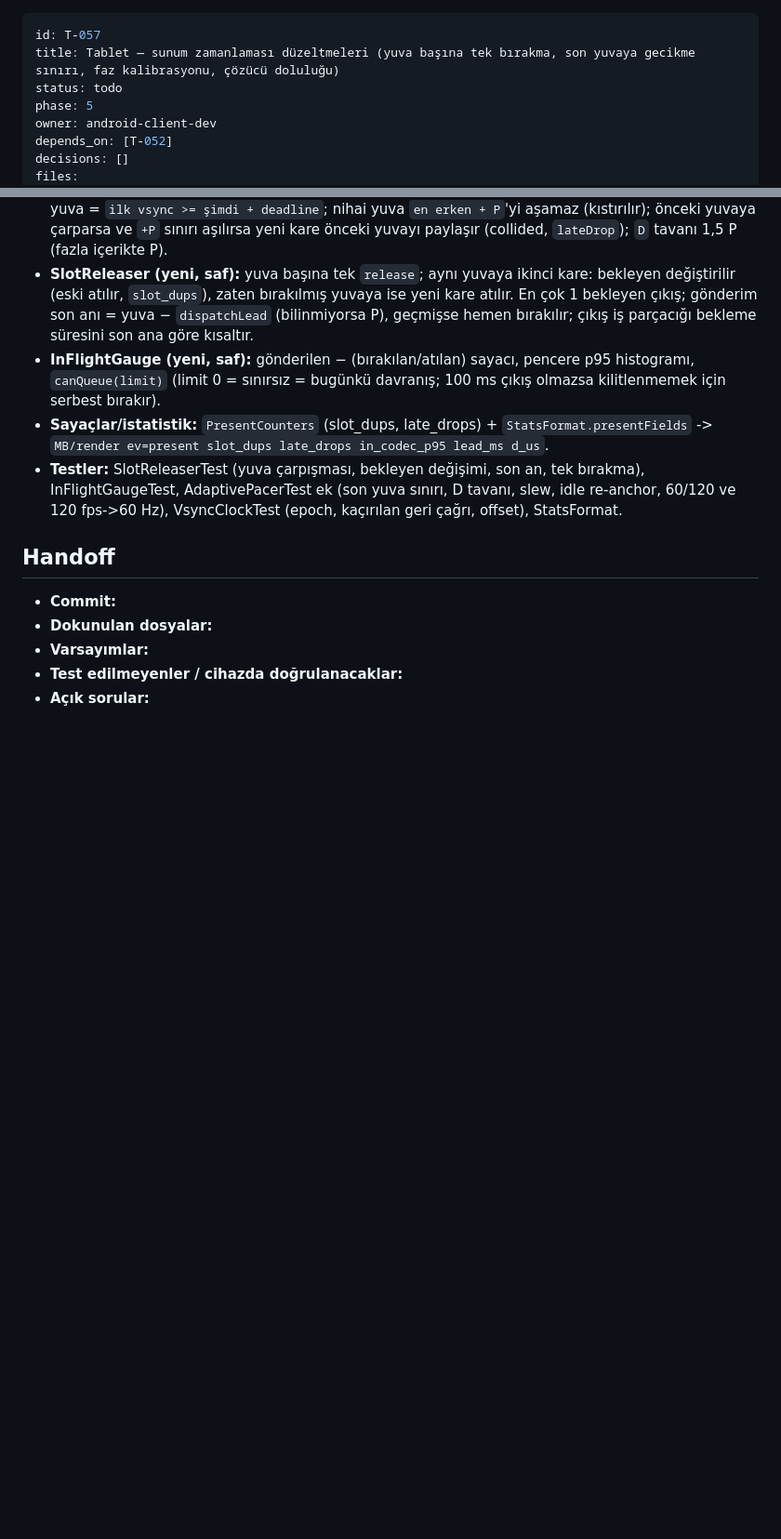
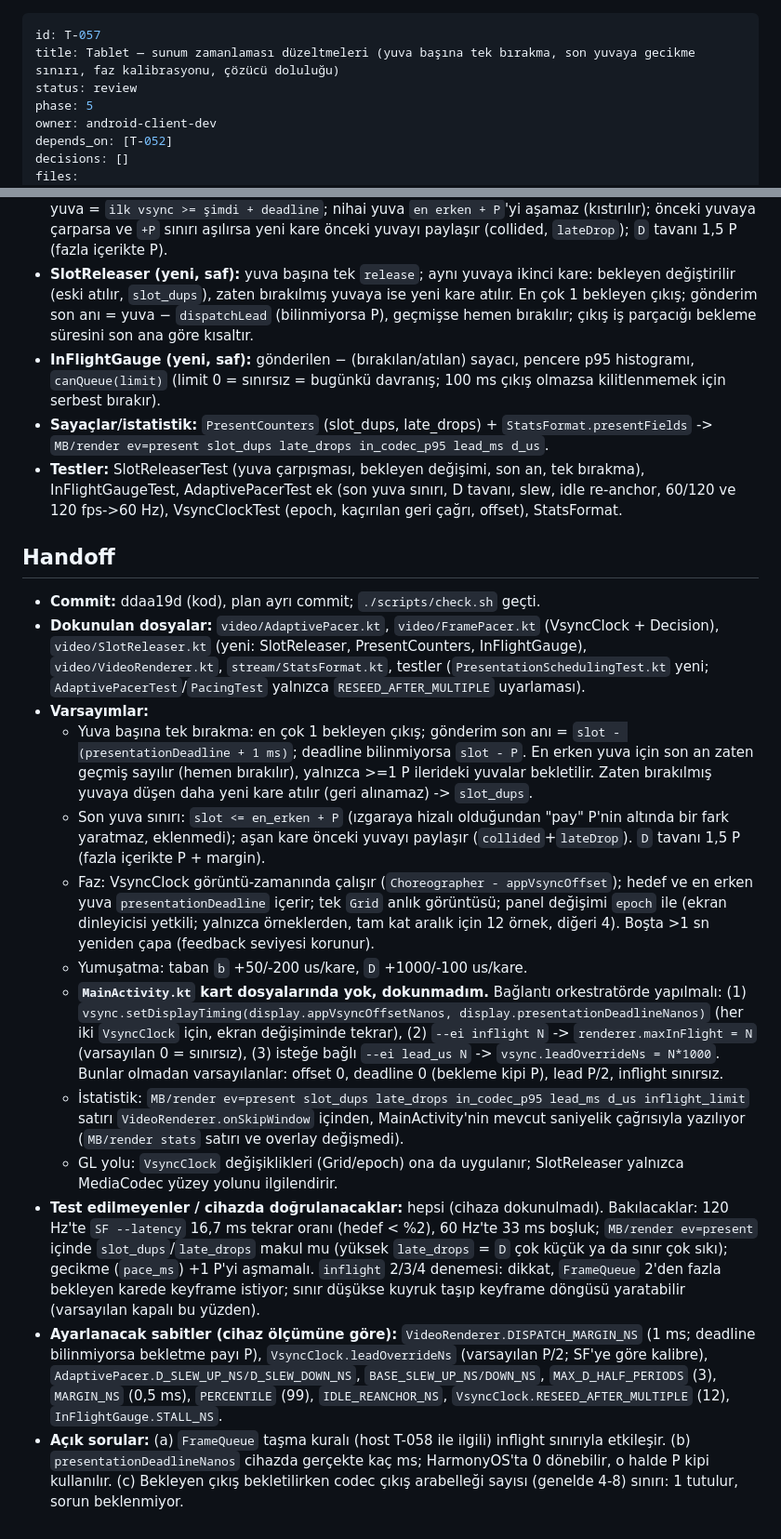
Before and after one commit to akcanburak202-del/matebridge, a Markdown page: backlog/tasks/T-057-client-presentation-scheduling.md, 2 parts joined by grey strips. Shown at 93% size. Rendered like a GitHub page; blank space fills up the shorter version.

Commit message:
T-057: handoff, status review
Co-Authored-By: Claude Sonnet 5.5 <noreply@anthropic.com>
Claude-Session: https://claude.ai/code/session_01NeFSxhEyu3ayAYqiaVF9Nm

```diff
--- a/backlog/tasks/T-057-client-presentation-scheduling.md
+++ b/backlog/tasks/T-057-client-presentation-scheduling.md
@@ -1,7 +1,7 @@
 ---
 id: T-057
 title: Tablet — sunum zamanlaması düzeltmeleri (yuva başına tek bırakma, son yuvaya gecikme sınırı, faz kalibrasyonu, çözücü doluluğu)
-status: todo
+status: review
 phase: 5
 owner: android-client-dev
 depends_on: [T-052]
@@ -42,8 +42,16 @@ NOTES 2026-10-01 ~02:20 (ölçüm + gpt-6-astra danışması). Kalan takılma: 1
 
 ## Handoff
 
-- **Commit:**
-- **Dokunulan dosyalar:**
+- **Commit:** ddaa19d (kod), plan ayrı commit; `./scripts/check.sh` geçti.
+- **Dokunulan dosyalar:** `video/AdaptivePacer.kt`, `video/FramePacer.kt` (VsyncClock + Decision), `video/SlotReleaser.kt` (yeni: SlotReleaser, PresentCounters, InFlightGauge), `video/VideoRenderer.kt`, `stream/StatsFormat.kt`, testler (`PresentationSchedulingTest.kt` yeni; `AdaptivePacerTest`/`PacingTest` yalnızca `RESEED_AFTER_MULTIPLE` uyarlaması).
 - **Varsayımlar:**
-- **Test edilmeyenler / cihazda doğrulanacaklar:**
-- **Açık sorular:**
+  - Yuva başına tek bırakma: en çok 1 bekleyen çıkış; gönderim son anı = `slot - (presentationDeadline + 1 ms)`; deadline bilinmiyorsa `slot - P`. En erken yuva için son an zaten geçmiş sayılır (hemen bırakılır), yalnızca >=1 P ilerideki yuvalar bekletilir. Zaten bırakılmış yuvaya düşen daha yeni kare atılır (geri alınamaz) -> `slot_dups`.
+  - Son yuva sınırı: `slot <= en_erken + P` (ızgaraya hizalı olduğundan "pay" P'nin altında bir fark yaratmaz, eklenmedi); aşan kare önceki yuvayı paylaşır (`collided`+`lateDrop`). `D` tavanı 1,5 P (fazla içerikte P + margin).
+  - Faz: VsyncClock görüntü-zamanında çalışır (`Choreographer - appVsyncOffset`); hedef ve en erken yuva `presentationDeadline` içerir; tek `Grid` anlık görüntüsü; panel değişimi `epoch` ile (ekran dinleyicisi yetkili; yalnızca örneklerden, tam kat aralık için 12 örnek, diğeri 4). Boşta >1 sn yeniden çapa (feedback seviyesi korunur).
+  - Yumuşatma: taban `b` +50/-200 us/kare, `D` +1000/-100 us/kare.
+  - **`MainActivity.kt` kart dosyalarında yok, dokunmadım.** Bağlantı orkestratörde yapılmalı: (1) `vsync.setDisplayTiming(display.appVsyncOffsetNanos, display.presentationDeadlineNanos)` (her iki `VsyncClock` için, ekran değişiminde tekrar), (2) `--ei inflight N` -> `renderer.maxInFlight = N` (varsayılan 0 = sınırsız), (3) isteğe bağlı `--ei lead_us N` -> `vsync.leadOverrideNs = N*1000`. Bunlar olmadan varsayılanlar: offset 0, deadline 0 (bekleme kipi P), lead P/2, inflight sınırsız.
+  - İstatistik: `MB/render ev=present slot_dups late_drops in_codec_p95 lead_ms d_us inflight_limit` satırı `VideoRenderer.onSkipWindow` içinden, MainActivity'nin mevcut saniyelik çağrısıyla yazılıyor (`MB/render stats` satırı ve overlay değişmedi).
+  - GL yolu: `VsyncClock` değişiklikleri (Grid/epoch) ona da uygulanır; SlotReleaser yalnızca MediaCodec yüzey yolunu ilgilendirir.
+- **Test edilmeyenler / cihazda doğrulanacaklar:** hepsi (cihaza dokunulmadı). Bakılacaklar: 120 Hz'te `SF --latency` 16,7 ms tekrar oranı (hedef < %2), 60 Hz'te 33 ms boşluk; `MB/render ev=present` içinde `slot_dups`/`late_drops` makul mu (yüksek `late_drops` = `D` çok küçük ya da sınır çok sıkı); gecikme (`pace_ms`) +1 P'yi aşmamalı. `inflight` 2/3/4 denemesi: dikkat, `FrameQueue` 2'den fazla bekleyen karede keyframe istiyor; sınır düşükse kuyruk taşıp keyframe döngüsü yaratabilir (varsayılan kapalı bu yüzden).
+- **Ayarlanacak sabitler (cihaz ölçümüne göre):** `VideoRenderer.DISPATCH_MARGIN_NS` (1 ms; deadline bilinmiyorsa bekletme payı P), `VsyncClock.leadOverrideNs` (varsayılan P/2; SF'ye göre kalibre), `AdaptivePacer.D_SLEW_UP_NS/D_SLEW_DOWN_NS`, `BASE_SLEW_UP_NS/DOWN_NS`, `MAX_D_HALF_PERIODS` (3), `MARGIN_NS` (0,5 ms), `PERCENTILE` (99), `IDLE_REANCHOR_NS`, `VsyncClock.RESEED_AFTER_MULTIPLE` (12), `InFlightGauge.STALL_NS`.
+- **Açık sorular:** (a) `FrameQueue` taşma kuralı (host T-058 ile ilgili) inflight sınırıyla etkileşir. (b) `presentationDeadlineNanos` cihazda gerçekte kaç ms; HarmonyOS'ta 0 dönebilir, o halde P kipi kullanılır. (c) Bekleyen çıkış bekletilirken codec çıkış arabelleği sayısı (genelde 4-8) sınırı: 1 tutulur, sorun beklenmiyor.
```
